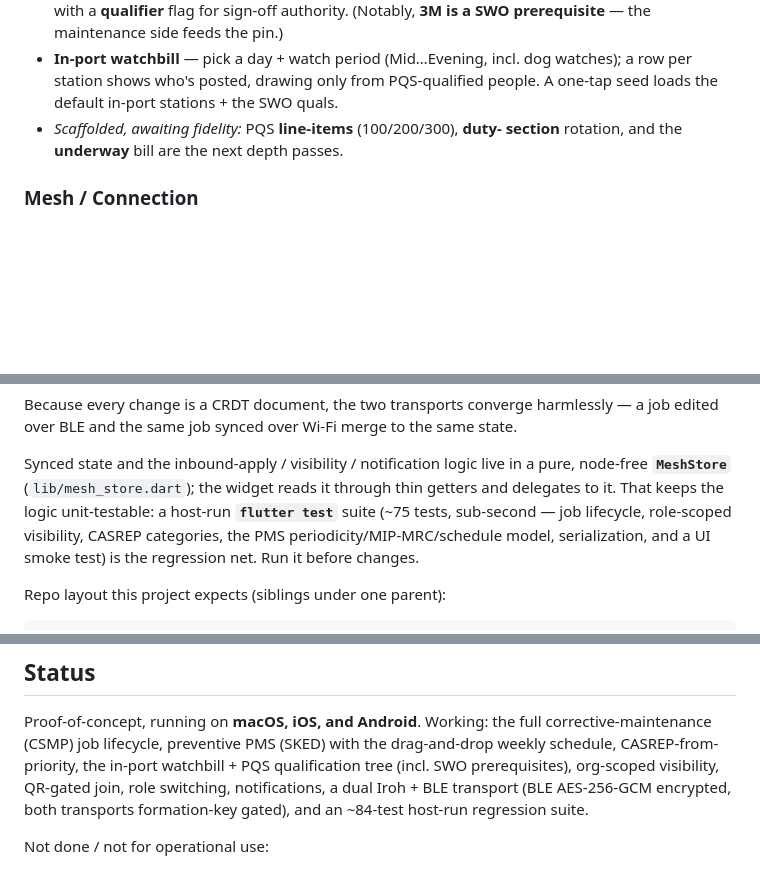
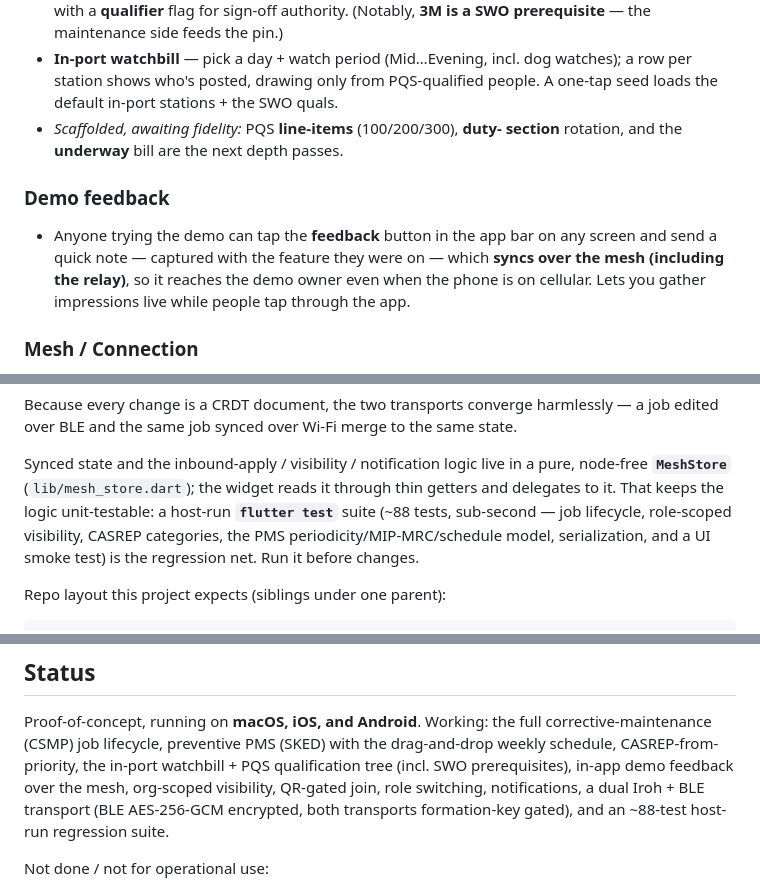
Before and after one commit to CPlummer35/grapheion, a Markdown page: README.md, 3 parts joined by grey strips. Rendered like a GitHub page; blank space fills up the shorter version.

Commit message:
docs: README — add the demo feedback loop; bump test count (~88)
Notes the in-app feedback capability (send a note from any screen; it syncs over
the mesh, incl. the relay, to the demo owner) under a Demo feedback section and
in Status.

Co-Authored-By: Claude Opus 4.8 (1M context) <noreply@anthropic.com>

```diff
--- a/README.md
+++ b/README.md
@@ -85,6 +85,13 @@ compartment with no network still converge.
 - *Scaffolded, awaiting fidelity:* PQS **line-items** (100/200/300), **duty-
   section** rotation, and the **underway** bill are the next depth passes.
 
+### Demo feedback
+- Anyone trying the demo can tap the **feedback** button in the app bar on any
+  screen and send a quick note — captured with the feature they were on — which
+  **syncs over the mesh (including the relay)**, so it reaches the demo owner
+  even when the phone is on cellular. Lets you gather impressions live while
+  people tap through the app.
+
 ### Mesh / Connection
 - **QR-gated join** — the DIVO hosts the mesh: it mints a formation key carried
   in a join QR. Everyone else scans that QR once to join (key + host remembered,
@@ -121,7 +128,7 @@ state.
 Synced state and the inbound-apply / visibility / notification logic live in a
 pure, node-free **`MeshStore`** (`lib/mesh_store.dart`); the widget reads it
 through thin getters and delegates to it. That keeps the logic unit-testable: a
-host-run **`flutter test`** suite (~75 tests, sub-second — job lifecycle,
+host-run **`flutter test`** suite (~88 tests, sub-second — job lifecycle,
 role-scoped visibility, CASREP categories, the PMS periodicity/MIP-MRC/schedule
 model, serialization, and a UI smoke test) is the regression net. Run it before
 changes.
@@ -208,10 +215,10 @@ appears on the other over Bluetooth.
 Proof-of-concept, running on **macOS, iOS, and Android**. Working: the full
 corrective-maintenance (CSMP) job lifecycle, preventive PMS (SKED) with the
 drag-and-drop weekly schedule, CASREP-from-priority, the in-port watchbill +
-PQS qualification tree (incl. SWO prerequisites), org-scoped visibility,
-QR-gated join, role switching, notifications, a dual Iroh + BLE transport (BLE
-AES-256-GCM encrypted, both transports formation-key gated), and an ~84-test
-host-run regression suite.
+PQS qualification tree (incl. SWO prerequisites), in-app demo feedback over the
+mesh, org-scoped visibility, QR-gated join, role switching, notifications, a
+dual Iroh + BLE transport (BLE AES-256-GCM encrypted, both transports
+formation-key gated), and an ~88-test host-run regression suite.
 
 Not done / not for operational use:
 
```
